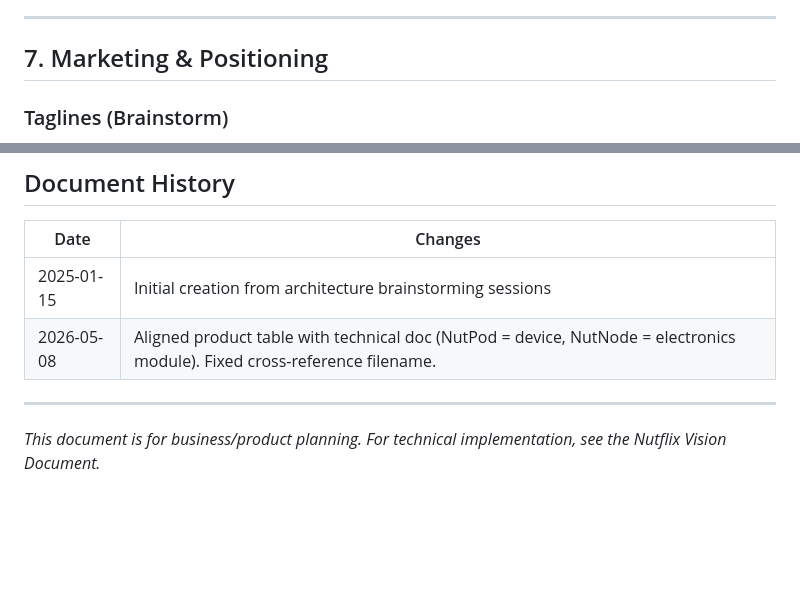
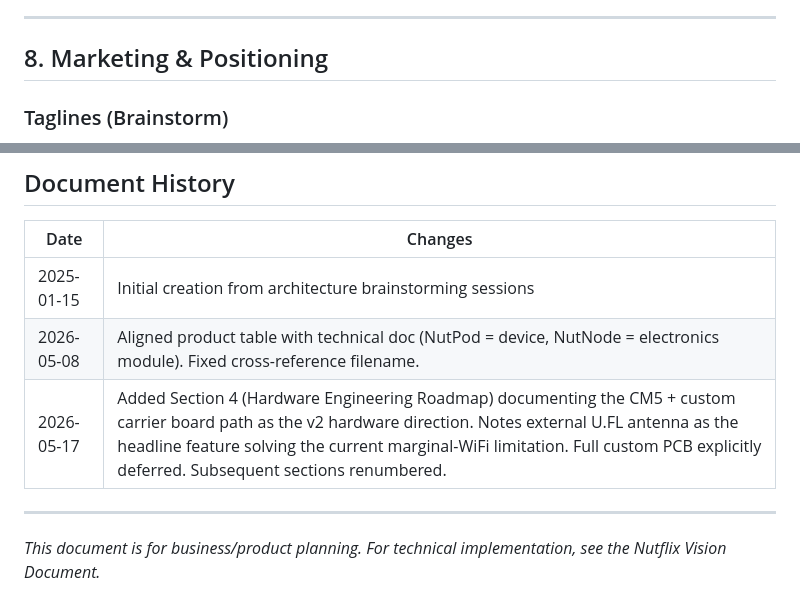
Before and after one commit to JoeyEinTX/hero_nutpod, a Markdown page: PLATFORM_VISION.md, 2 parts joined by grey strips. GitHub-like rendering; blank space fills up the shorter version.

```diff
--- a/PLATFORM_VISION.md
+++ b/PLATFORM_VISION.md
@@ -164,7 +199,7 @@ New users don't know how to attract squirrels to their SquirrelBox. Empty boxes
 
 ---
 
-## 7. Marketing & Positioning
+## 8. Marketing & Positioning
 
 ### Taglines (Brainstorm)
 - "OnlyFans, but for squirrels"
@@ -219,6 +254,7 @@ The core insight: **People want to connect with nature, share what they see, and
 |------|---------|
 | 2025-01-15 | Initial creation from architecture brainstorming sessions |
 | 2026-05-08 | Aligned product table with technical doc (NutPod = device, NutNode = electronics module). Fixed cross-reference filename. |
+| 2026-05-17 | Added Section 4 (Hardware Engineering Roadmap) documenting the CM5 + custom carrier board path as the v2 hardware direction. Notes external U.FL antenna as the headline feature solving the current marginal-WiFi limitation. Full custom PCB explicitly deferred. Subsequent sections renumbered. |
 
 ---
 
```
Also changed, not shown: other parts of PLATFORM_VISION.md (+40 -5 lines).
